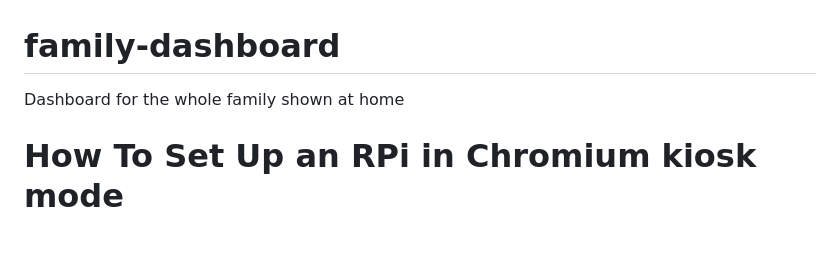
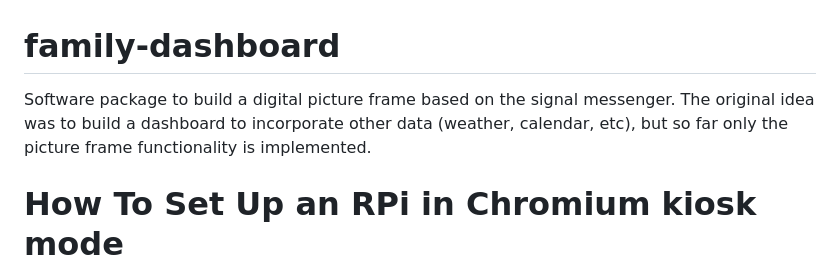
Before and after one commit to stefanthurnherr/family-dashboard, a Markdown page: README.md, the part around the change. Drawn GitHub-style; blank space fills up the shorter version.

Commit message:
Update project description

```diff
--- a/README.md
+++ b/README.md
@@ -1,5 +1,5 @@
 # family-dashboard
-Dashboard for the whole family shown at home
+Software package to build a digital picture frame based on the signal messenger. The original idea was to build a dashboard to incorporate other data (weather, calendar, etc), but so far only the picture frame functionality is implemented.
 
 
 How To Set Up an RPi in Chromium kiosk mode
```
